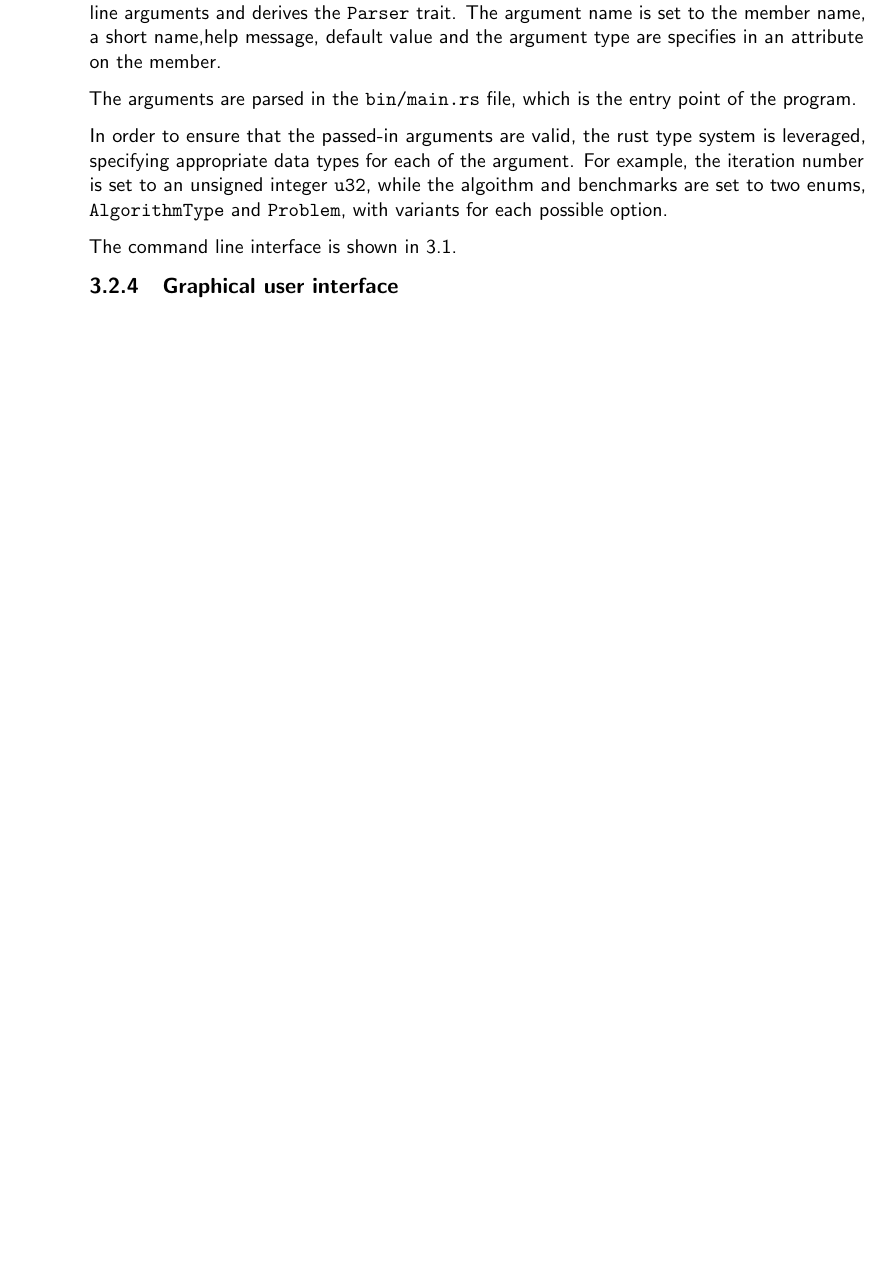
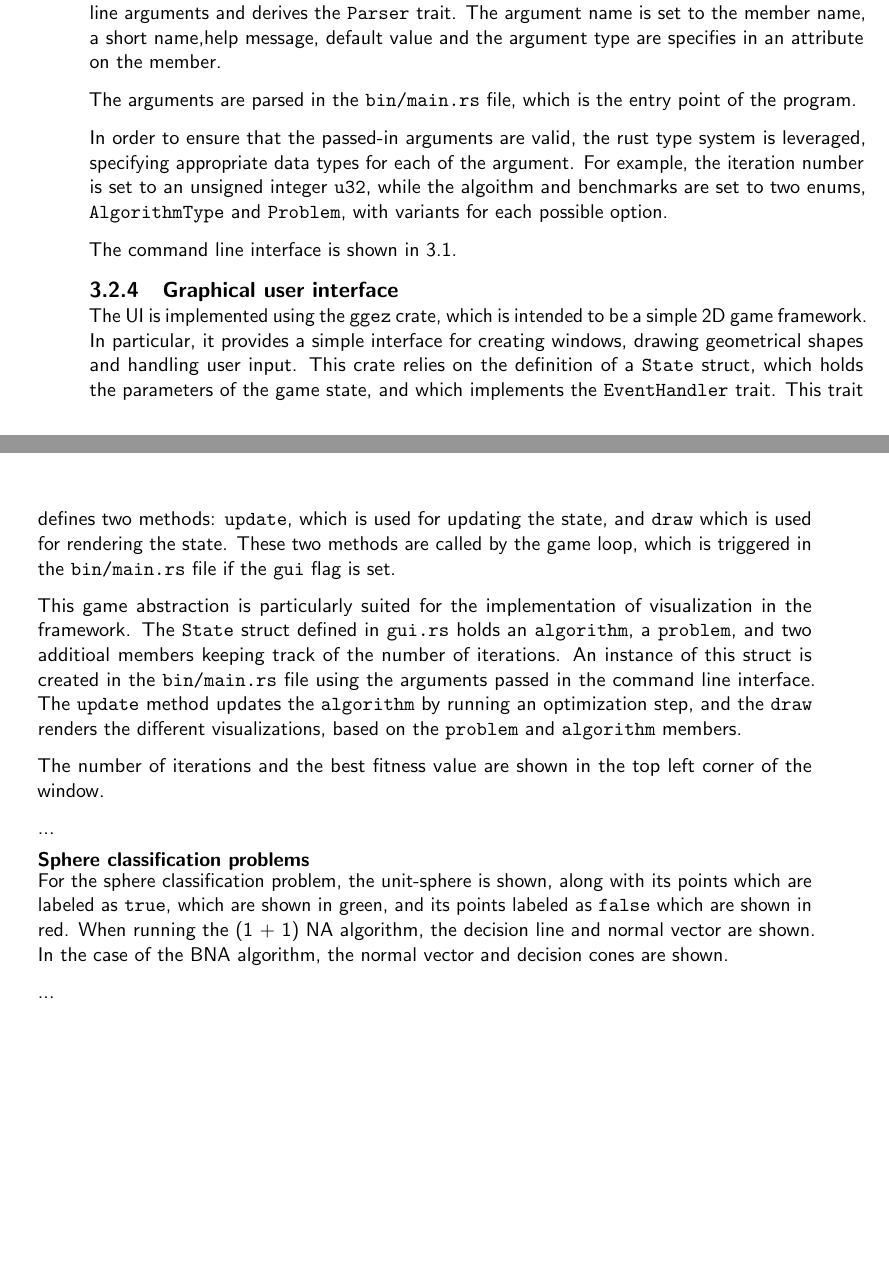
Before and after one commit to MSc-Thesis-Samy/report, a LaTeX thesis (main.tex, which reads Chapters/03_framework.tex): part of page 18 of 22 before the commit and two parts of pages 18 and 19 of 22 after it, the two joined at a grey line, cut so that both start at the same text, the shorter picture padded with empty space. Compiled offline with pdfLaTeX.

Commit message:
added gui section

```diff
--- a/Chapters/03_framework.tex
+++ b/Chapters/03_framework.tex
@@ -145,4 +145,28 @@ Options:
 
 \subsection{Graphical user interface}
 
+The UI is implemented using the \texttt{ggez} crate, which is intended to be a simple 2D game framework.
+In particular, it provides a simple interface for creating windows, drawing geometrical shapes and handling user input.
+This crate relies on the definition of a \texttt{State} struct, which holds the parameters of the game state, and which implements the \texttt{EventHandler} trait.
+This trait defines two methods: \texttt{update}, which is used for updating the state, and \texttt{draw} which is used for rendering the state.
+These two methods are called by the game loop, which is triggered in the \texttt{bin/main.rs} file if the \texttt{gui} flag is set.
+
+This game abstraction is particularly suited for the implementation of visualization in the framework.
+The \texttt{State} struct defined in \texttt{gui.rs} holds an \texttt{algorithm}, a \texttt{problem}, and two additioal members keeping track of the number of iterations.
+An instance of this struct is created in the \texttt{bin/main.rs} file using the arguments passed in the command line interface.
+The \texttt{update} method updates the \texttt{algorithm} by running an optimization step, and the \texttt{draw} renders the different visualizations, based on
+the \texttt{problem} and \texttt{algorithm} members.
+
+The number of iterations and the best fitness value are shown in the top left corner of the window.
+
 ...
+
+\subsubsection{Sphere classification problems}
+
+For the sphere classification problem, the unit-sphere is shown, along with its points which are labeled as \texttt{true}, which are shown in green, and its points
+labeled as \texttt{false} which are shown in red. When running the (1 + 1) NA algorithm, the decision line and normal vector are shown. In the case of the BNA algorithm,
+the normal vector and decision cones are shown.
+
+% TODO figure
+
+...
```
Also changed, not shown: main.pdf, readme.md.
